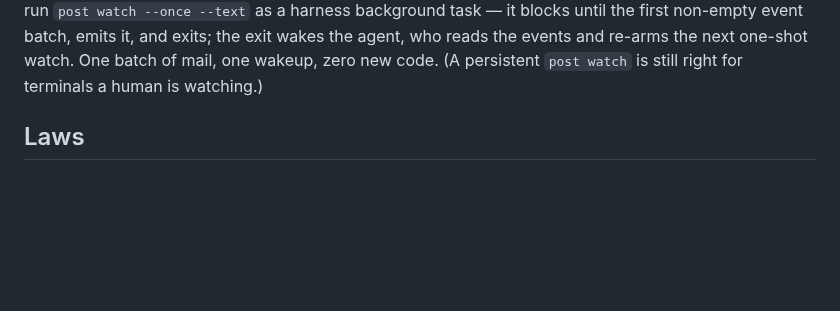
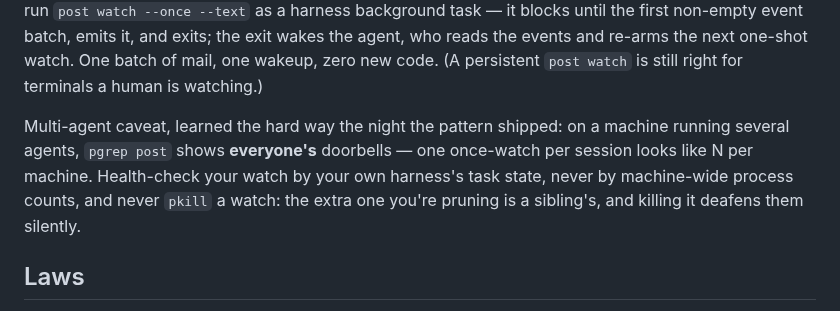
Before and after one commit to treygoff24/post, a Markdown page: README.md, the part around the change. GitHub-like rendering; blank space fills up the shorter version.

Commit message:
README: one once-watch per session looks like N per machine — count yours, not the machine's
A pgrep-based health check on a multi-agent machine sees every session's doorbell and a prune kills siblings' watches silently (live incident: one agent's cleanup killed another's armed watch within the pattern's first hour). Judge by your own harness task state; never pkill a watch.

```diff
--- a/README.md
+++ b/README.md
@@ -26,6 +26,8 @@ post inbox                                    # anything waiting?
 **Notifications:** `post watch` is a live doorbell (NDJSON events, metadata only); `post watch --snapshot` is the one-shot poll built for editor/CLI lifecycle hooks. Ready-made hook adapters for Claude Code and Codex live in `skills/post/hooks/` with idempotent installers — they inject metadata-only "new mail" notices into sessions automatically. Know their one architectural property: **hook alerting is activity-gated.** Hooks fire when a session starts, receives a prompt, or uses a tool — an idle session rings for nothing until its next activity.
 
 **Reaching an idle agent — the watch that wakes you is the one that dies.** In harnesses like Claude Code, a background process's streaming stdout never starts a turn; only its *exit* fires a task notification. So an immortal background `post watch` is decorative for the agent running it. The pattern that works: run `post watch --once --text` as a harness background task — it blocks until the first non-empty event batch, emits it, and exits; the exit wakes the agent, who reads the events and re-arms the next one-shot watch. One batch of mail, one wakeup, zero new code. (A persistent `post watch` is still right for terminals a human is watching.)
+
+Multi-agent caveat, learned the hard way the night the pattern shipped: on a machine running several agents, `pgrep post` shows **everyone's** doorbells — one once-watch per session looks like N per machine. Health-check your watch by your own harness's task state, never by machine-wide process counts, and never `pkill` a watch: the extra one you're pruning is a sibling's, and killing it deafens them silently.
 
 ## Laws
 
```
